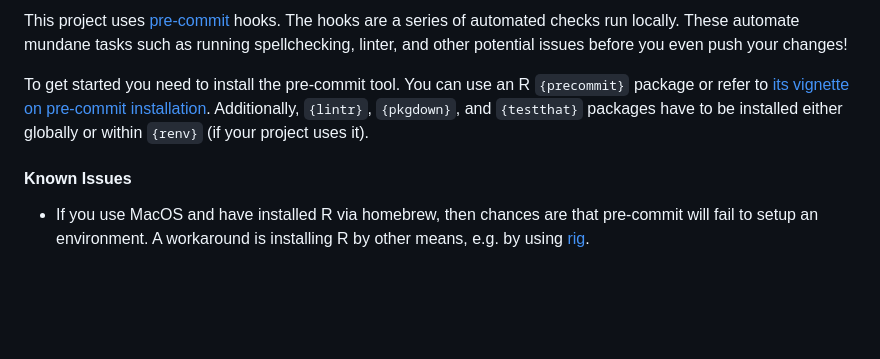
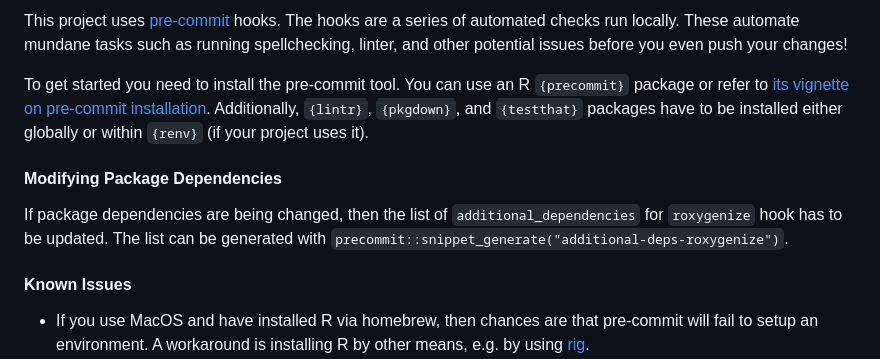
Before and after one commit to Appsilon/shiny.telemetry, a Markdown page: README.md, the part around the change. GitHub-like rendering; blank space fills up the shorter version.

Commit message:
docs: add a note on roxygenize hook to README

```diff
--- a/README.md
+++ b/README.md
@@ -132,6 +132,11 @@ it).
 [pre-commit]: https://pre-commit.com
 [its vignette on pre-commit installation]: https://lorenzwalthert.github.io/precommit/articles/precommit.html#installation
 
+#### Modifying Package Dependencies
+If package dependencies are being changed, then the list of `additional_dependencies` for
+`roxygenize` hook has to be updated. The list can be generated with
+`precommit::snippet_generate("additional-deps-roxygenize")`.
+
 #### Known Issues
 - If you use MacOS and have installed R via homebrew, then chances are that pre-commit will fail to
   setup an environment. A workaround is installing R by other means, e.g. by using [rig][].
```
